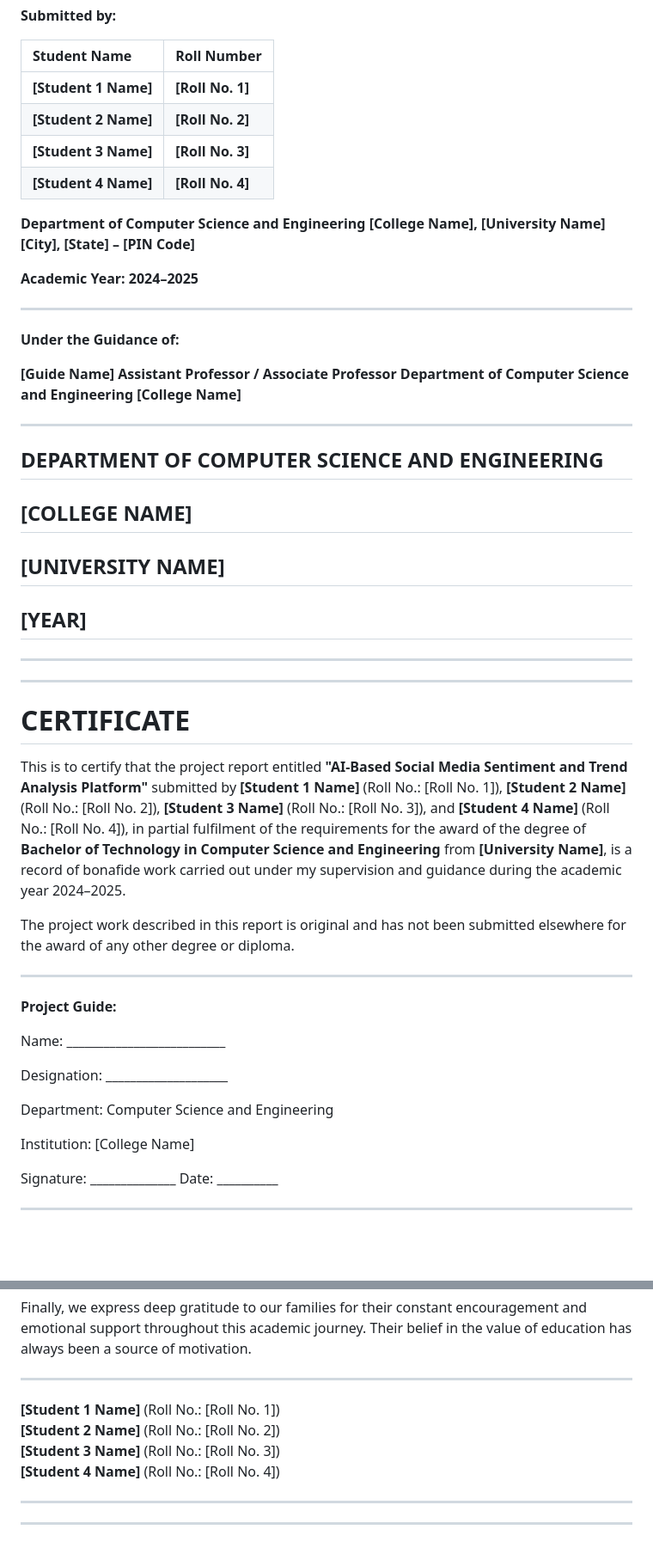
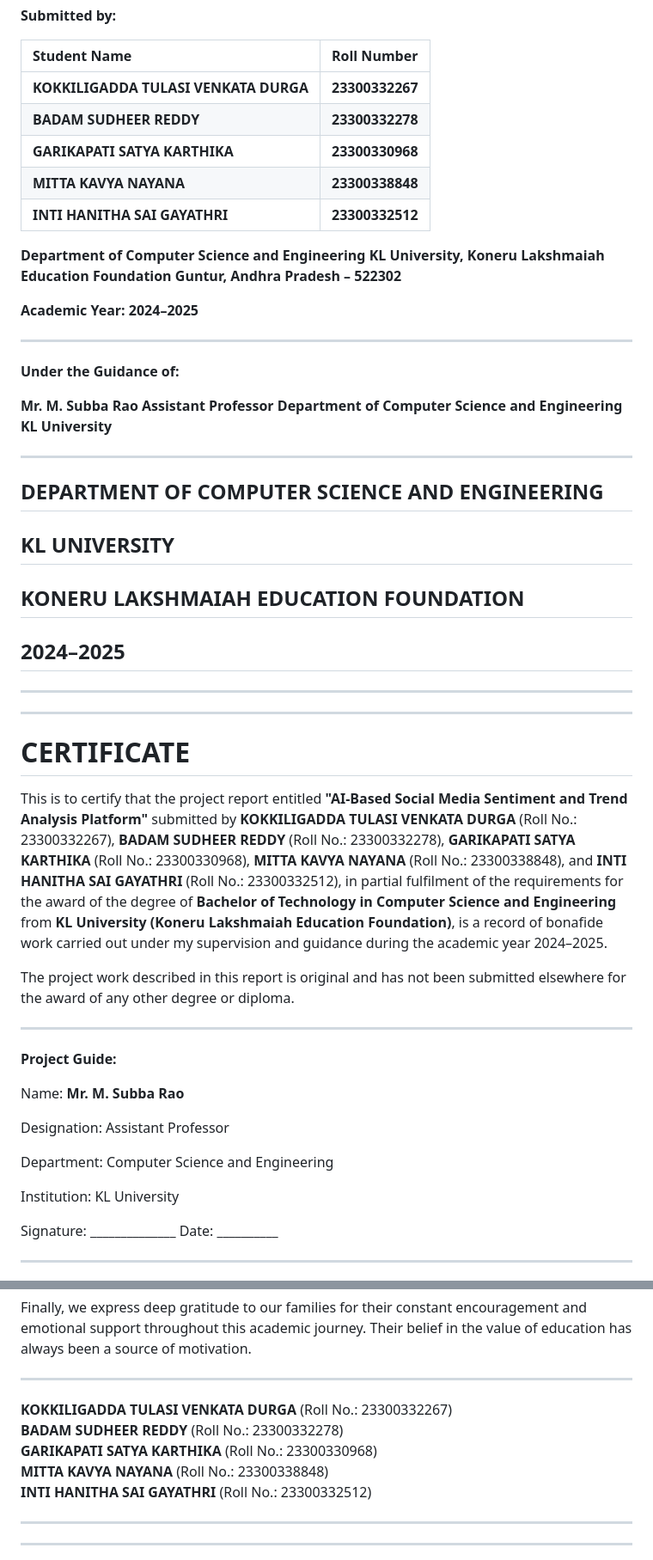
Before and after one commit to Sudheer-badam/CAPSTONE-PROJECT-220-BATCH, a Markdown page: report/00_front_matter.md, 2 parts joined by grey strips. Shown at 86% size. Drawn GitHub-style; blank space fills up the shorter version.

Commit message:
Add team members and mentor (Mr. M. Subba Rao) details to front matter

```diff
--- a/report/00_front_matter.md
+++ b/report/00_front_matter.md
@@ -17,14 +17,15 @@
 
 | Student Name | Roll Number |
 | :--- | :--- |
-| **[Student 1 Name]** | **[Roll No. 1]** |
-| **[Student 2 Name]** | **[Roll No. 2]** |
-| **[Student 3 Name]** | **[Roll No. 3]** |
-| **[Student 4 Name]** | **[Roll No. 4]** |
+| **KOKKILIGADDA TULASI VENKATA DURGA** | **23300332267** |
+| **BADAM SUDHEER REDDY** | **23300332278** |
+| **GARIKAPATI SATYA KARTHIKA** | **23300330968** |
+| **MITTA KAVYA NAYANA** | **23300338848** |
+| **INTI HANITHA SAI GAYATHRI** | **23300332512** |
 
 **Department of Computer Science and Engineering**
-**[College Name], [University Name]**
-**[City], [State] – [PIN Code]**
+**KL University, Koneru Lakshmaiah Education Foundation**
+**Guntur, Andhra Pradesh – 522302**
 
 **Academic Year: 2024–2025**
 
@@ -32,17 +33,17 @@
 
 **Under the Guidance of:**
 
-**[Guide Name]**
-**Assistant Professor / Associate Professor**
+**Mr. M. Subba Rao**
+**Assistant Professor**
 **Department of Computer Science and Engineering**
-**[College Name]**
+**KL University**
 
 ---
 
 ## DEPARTMENT OF COMPUTER SCIENCE AND ENGINEERING
-## [COLLEGE NAME]
-## [UNIVERSITY NAME]
-## [YEAR]
+## KL UNIVERSITY
+## KONERU LAKSHMAIAH EDUCATION FOUNDATION
+## 2024–2025
 
 ---
 
@@ -50,7 +51,7 @@
 
 # CERTIFICATE
 
-This is to certify that the project report entitled **"AI-Based Social Media Sentiment and Trend Analysis Platform"** submitted by **[Student 1 Name]** (Roll No.: [Roll No. 1]), **[Student 2 Name]** (Roll No.: [Roll No. 2]), **[Student 3 Name]** (Roll No.: [Roll No. 3]), and **[Student 4 Name]** (Roll No.: [Roll No. 4]), in partial fulfilment of the requirements for the award of the degree of **Bachelor of Technology in Computer Science and Engineering** from **[University Name]**, is a record of bonafide work carried out under my supervision and guidance during the academic year 2024–2025.
+This is to certify that the project report entitled **"AI-Based Social Media Sentiment and Trend Analysis Platform"** submitted by **KOKKILIGADDA TULASI VENKATA DURGA** (Roll No.: 23300332267), **BADAM SUDHEER REDDY** (Roll No.: 23300332278), **GARIKAPATI SATYA KARTHIKA** (Roll No.: 23300330968), **MITTA KAVYA NAYANA** (Roll No.: 23300338848), and **INTI HANITHA SAI GAYATHRI** (Roll No.: 23300332512), in partial fulfilment of the requirements for the award of the degree of **Bachelor of Technology in Computer Science and Engineering** from **KL University (Koneru Lakshmaiah Education Foundation)**, is a record of bonafide work carried out under my supervision and guidance during the academic year 2024–2025.
 
 The project work described in this report is original and has not been submitted elsewhere for the award of any other degree or diploma.
 
@@ -58,13 +59,13 @@ The project work described in this report is original and has not been submitted
 
 **Project Guide:**
 
-Name: \_\_\_\_\_\_\_\_\_\_\_\_\_\_\_\_\_\_\_\_\_\_\_\_\_\_
+Name: **Mr. M. Subba Rao**
 
-Designation: \_\_\_\_\_\_\_\_\_\_\_\_\_\_\_\_\_\_\_\_
+Designation: Assistant Professor
 
 Department: Computer Science and Engineering
 
-Institution: [College Name]
+Institution: KL University
 
 Signature: \_\_\_\_\_\_\_\_\_\_\_\_\_\_ Date: \_\_\_\_\_\_\_\_\_\_
 
@@ -136,10 +138,11 @@ Finally, we express deep gratitude to our families for their constant encouragem
 
 ---
 
-**[Student 1 Name]** (Roll No.: [Roll No. 1])
-**[Student 2 Name]** (Roll No.: [Roll No. 2])
-**[Student 3 Name]** (Roll No.: [Roll No. 3])
-**[Student 4 Name]** (Roll No.: [Roll No. 4])
+**KOKKILIGADDA TULASI VENKATA DURGA** (Roll No.: 23300332267)
+**BADAM SUDHEER REDDY** (Roll No.: 23300332278)
+**GARIKAPATI SATYA KARTHIKA** (Roll No.: 23300330968)
+**MITTA KAVYA NAYANA** (Roll No.: 23300338848)
+**INTI HANITHA SAI GAYATHRI** (Roll No.: 23300332512)
 
 ---
 
```
Also changed, not shown: other parts of report/00_front_matter.md (+9 -8 lines).
